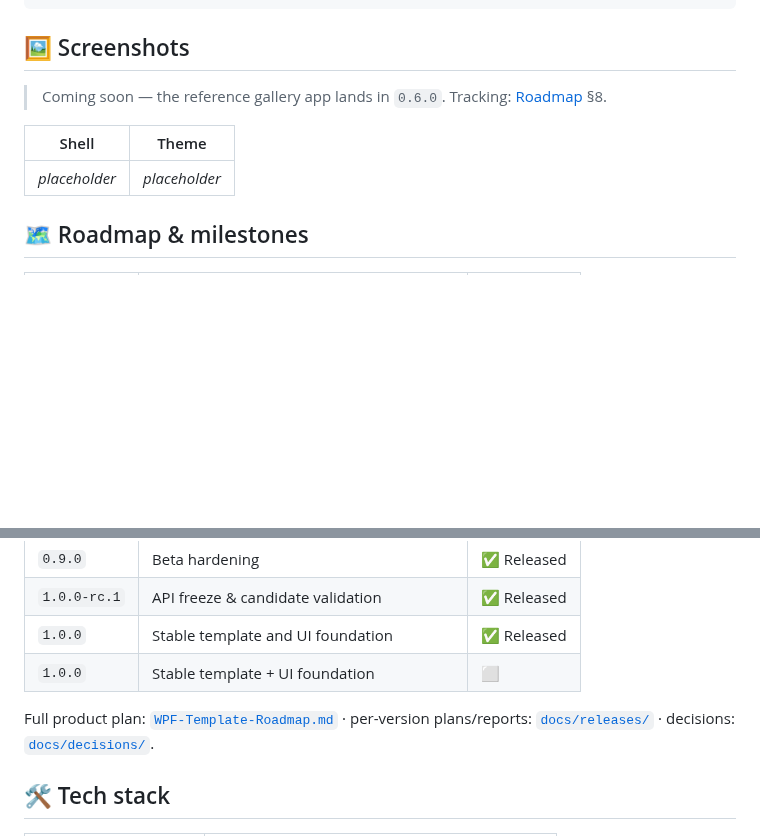
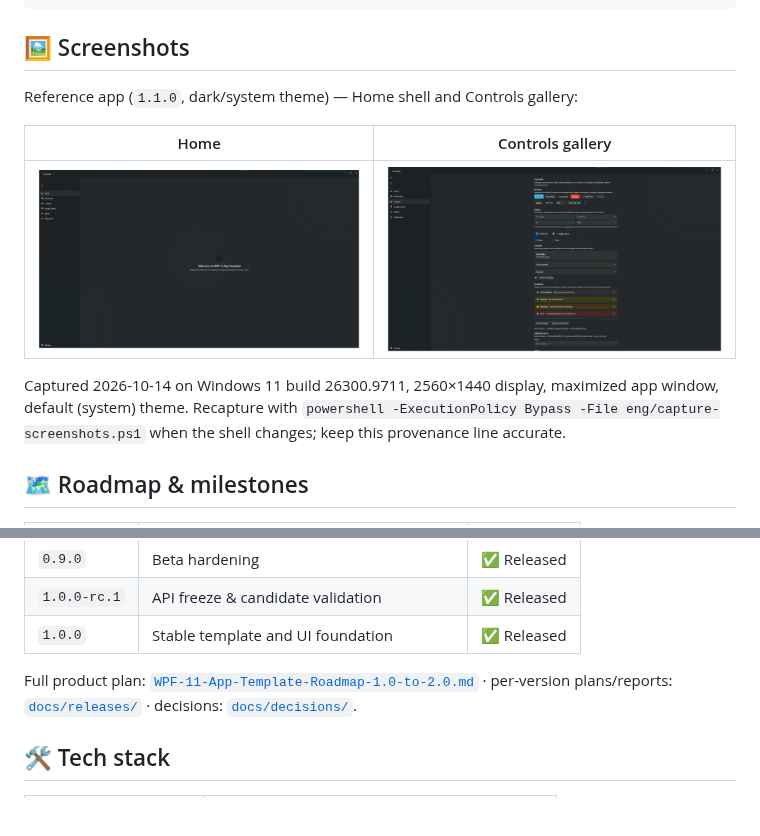
Before and after one commit to Fettah010/wpf-11-app-template, a Markdown page: README.md, 2 parts joined by grey strips. Drawn GitHub-style; pictures changed too: docs/images/gallery-controls.png (added), docs/images/gallery-home.png (added); blank space fills up the shorter version.

```diff
--- a/README.md
+++ b/README.md
@@ -49,12 +49,16 @@ powershell -ExecutionPolicy Bypass -File eng/smoke.ps1
 
 ## 🖼️ Screenshots
 
-> Coming soon — the reference gallery app lands in `0.6.0`.
-> Tracking: [Roadmap](WPF-Template-Roadmap.md) §8.
+Reference app (`1.1.0`, dark/system theme) — Home shell and Controls gallery:
 
-| Shell | Theme |
+| Home | Controls gallery |
 |---|---|
-| _placeholder_ | _placeholder_ |
+| ![Home shell](docs/images/gallery-home.png) | ![Controls gallery](docs/images/gallery-controls.png) |
+
+Captured 2026-10-14 on Windows 11 build 26300.9711, 2560×1440 display,
+maximized app window, default (system) theme. Recapture with
+`powershell -ExecutionPolicy Bypass -File eng/capture-screenshots.ps1`
+when the shell changes; keep this provenance line accurate.
 
 ## 🗺️ Roadmap & milestones
 
@@ -71,9 +75,8 @@ powershell -ExecutionPolicy Bypass -File eng/smoke.ps1
 | `0.9.0` | Beta hardening | ✅ Released |
 | `1.0.0-rc.1` | API freeze & candidate validation | ✅ Released |
 | `1.0.0` | Stable template and UI foundation | ✅ Released |
-| `1.0.0` | Stable template + UI foundation | ⬜ |
 
-Full product plan: [`WPF-Template-Roadmap.md`](WPF-Template-Roadmap.md) ·
+Full product plan: [`WPF-11-App-Template-Roadmap-1.0-to-2.0.md`](WPF-11-App-Template-Roadmap-1.0-to-2.0.md) ·
 per-version plans/reports: [`docs/releases/`](docs/releases/) ·
 decisions: [`docs/decisions/`](docs/decisions/).
 
```
Also changed, not shown: WPF-11-App-Template-Roadmap-1.0-to-2.0.md (+3 -3 lines), docs/DEFERRED.md (+5 -1 lines), 3 other files.
